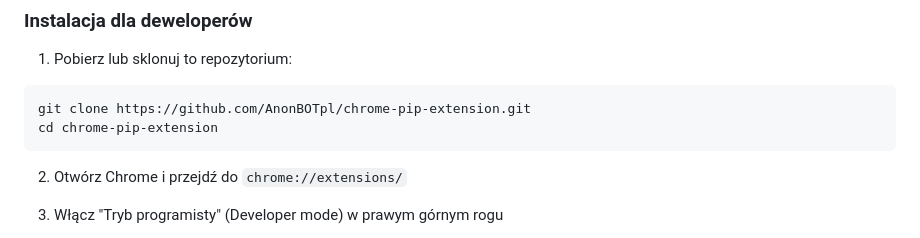
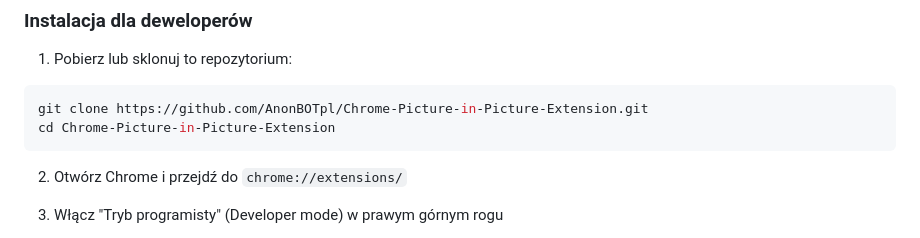
Before and after one commit to AnonBOTpl/Chrome-Picture-in-Picture-Extension, a Markdown page: chrome_pip_readme_pl.md, the part around the change. Drawn GitHub-style.

````diff
--- a/chrome_pip_readme_pl.md
+++ b/chrome_pip_readme_pl.md
@@ -25,8 +25,8 @@ Rozszerzenie Chrome umożliwiające łatwe uruchamianie trybu Picture-in-Picture
 
 1. Pobierz lub sklonuj to repozytorium:
 ```bash
-git clone https://github.com/AnonBOTpl/chrome-pip-extension.git
-cd chrome-pip-extension
+git clone https://github.com/AnonBOTpl/Chrome-Picture-in-Picture-Extension.git
+cd Chrome-Picture-in-Picture-Extension
 ```
 
 2. Otwórz Chrome i przejdź do `chrome://extensions/`
````
